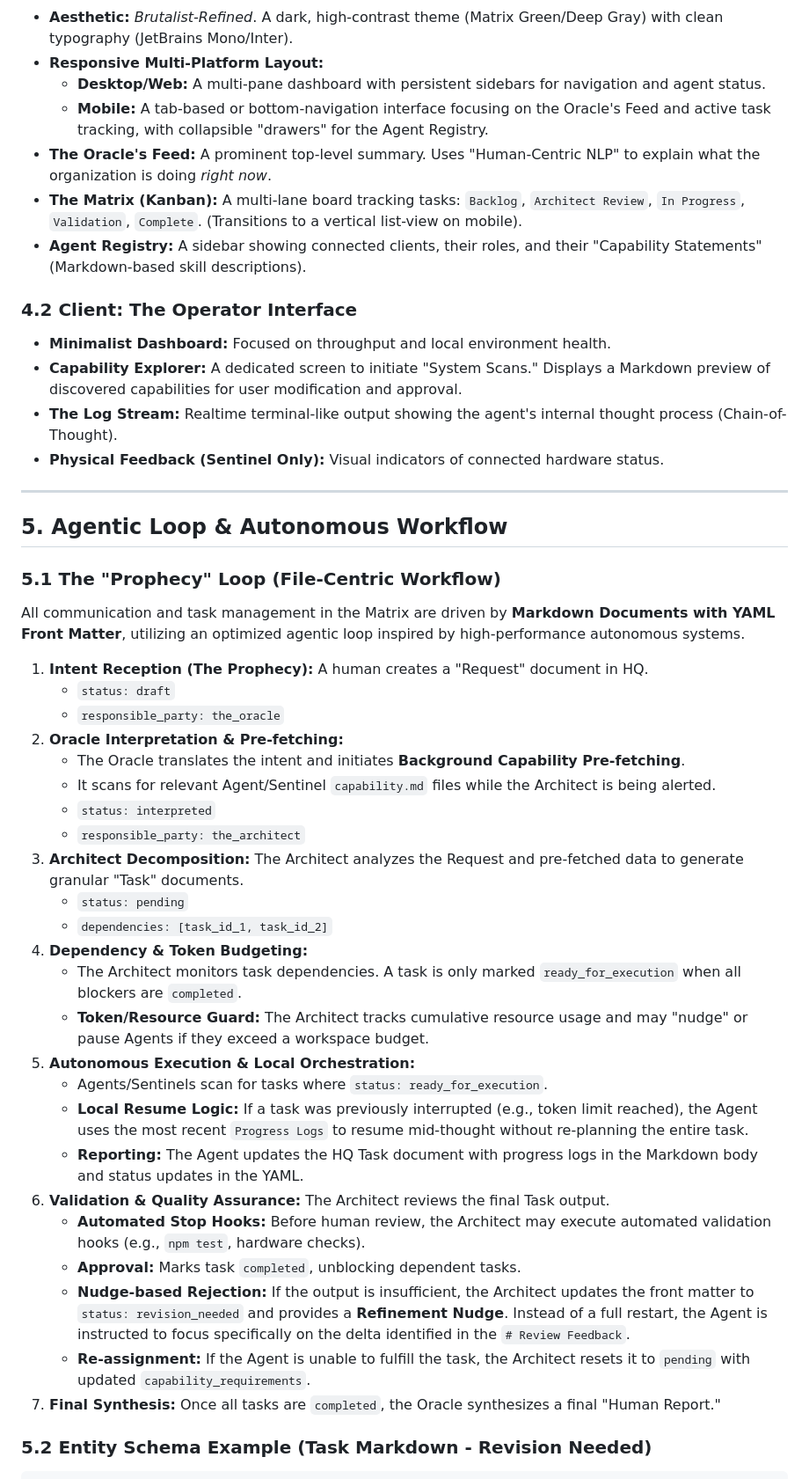
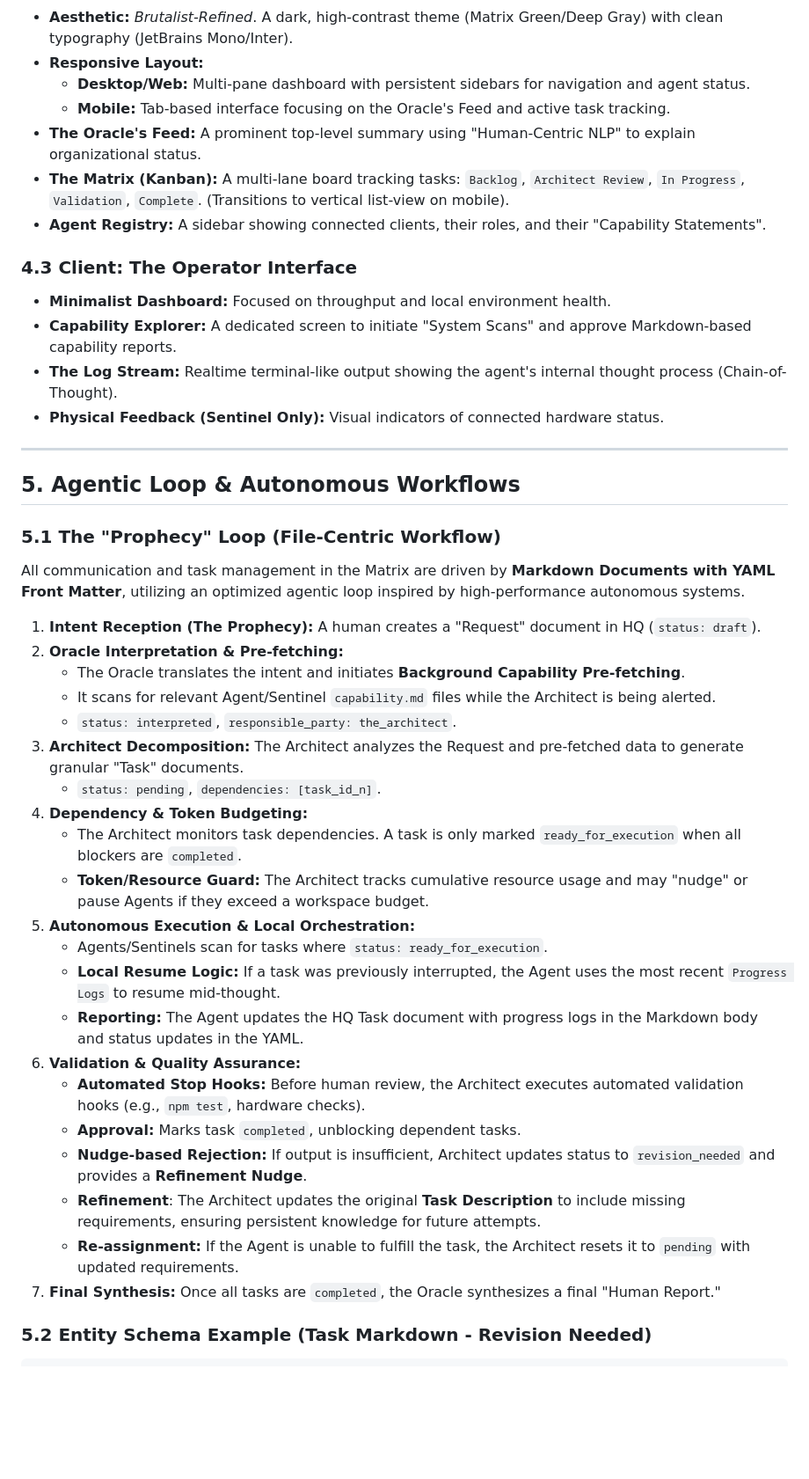
Before and after one commit to tianhaoz95/matrix, a Markdown page: design/matrix-core-design.md, the part around one of its changes. Shown at 88% size. GitHub-like rendering; blank space fills up the shorter version.

```diff
--- a/design/matrix-core-design.md
+++ b/design/matrix-core-design.md
@@ -71,47 +70,44 @@ When the Architect delegates a code-related task to an Agent, the client initiat
 *   **Aesthetic:** *Brutalist-Refined*. A dark, high-contrast theme (Matrix Green/Deep Gray) with clean typography (JetBrains Mono/Inter).
-*   **Responsive Multi-Platform Layout:**
-    *   **Desktop/Web:** A multi-pane dashboard with persistent sidebars for navigation and agent status.
-    *   **Mobile:** A tab-based or bottom-navigation interface focusing on the Oracle's Feed and active task tracking, with collapsible "drawers" for the Agent Registry.
-*   **The Oracle's Feed:** A prominent top-level summary. Uses "Human-Centric NLP" to explain what the organization is doing *right now*.
-*   **The Matrix (Kanban):** A multi-lane board tracking tasks: `Backlog`, `Architect Review`, `In Progress`, `Validation`, `Complete`. (Transitions to a vertical list-view on mobile).
-*   **Agent Registry:** A sidebar showing connected clients, their roles, and their "Capability Statements" (Markdown-based skill descriptions).
+*   **Responsive Layout:**
+    *   **Desktop/Web:** Multi-pane dashboard with persistent sidebars for navigation and agent status.
+    *   **Mobile:** Tab-based interface focusing on the Oracle's Feed and active task tracking.
+*   **The Oracle's Feed:** A prominent top-level summary using "Human-Centric NLP" to explain organizational status.
+*   **The Matrix (Kanban):** A multi-lane board tracking tasks: `Backlog`, `Architect Review`, `In Progress`, `Validation`, `Complete`. (Transitions to vertical list-view on mobile).
+*   **Agent Registry:** A sidebar showing connected clients, their roles, and their "Capability Statements".
 
-### 4.2 Client: The Operator Interface
+### 4.3 Client: The Operator Interface
 *   **Minimalist Dashboard:** Focused on throughput and local environment health.
-*   **Capability Explorer:** A dedicated screen to initiate "System Scans." Displays a Markdown preview of discovered capabilities for user modification and approval.
+*   **Capability Explorer:** A dedicated screen to initiate "System Scans" and approve Markdown-based capability reports.
 *   **The Log Stream:** Realtime terminal-like output showing the agent's internal thought process (Chain-of-Thought).
 *   **Physical Feedback (Sentinel Only):** Visual indicators of connected hardware status.
 
 ---
 
-## 5. Agentic Loop & Autonomous Workflow
+## 5. Agentic Loop & Autonomous Workflows
 
 ### 5.1 The "Prophecy" Loop (File-Centric Workflow)
 All communication and task management in the Matrix are driven by **Markdown Documents with YAML Front Matter**, utilizing an optimized agentic loop inspired by high-performance autonomous systems.
 
-1.  **Intent Reception (The Prophecy):** A human creates a "Request" document in HQ.
-    *   `status: draft`
-    *   `responsible_party: the_oracle`
+1.  **Intent Reception (The Prophecy):** A human creates a "Request" document in HQ (`status: draft`).
 2.  **Oracle Interpretation & Pre-fetching:**
     *   The Oracle translates the intent and initiates **Background Capability Pre-fetching**.
     *   It scans for relevant Agent/Sentinel `capability.md` files while the Architect is being alerted.
-    *   `status: interpreted`
-    *   `responsible_party: the_architect`
+    *   `status: interpreted`, `responsible_party: the_architect`.
 3.  **Architect Decomposition:** The Architect analyzes the Request and pre-fetched data to generate granular "Task" documents.
-    *   `status: pending`
-    *   `dependencies: [task_id_1, task_id_2]`
+    *   `status: pending`, `dependencies: [task_id_n]`.
 4.  **Dependency & Token Budgeting:**
     *   The Architect monitors task dependencies. A task is only marked `ready_for_execution` when all blockers are `completed`.
     *   **Token/Resource Guard:** The Architect tracks cumulative resource usage and may "nudge" or pause Agents if they exceed a workspace budget.
 5.  **Autonomous Execution & Local Orchestration:**
     *   Agents/Sentinels scan for tasks where `status: ready_for_execution`.
-    *   **Local Resume Logic:** If a task was previously interrupted (e.g., token limit reached), the Agent uses the most recent `Progress Logs` to resume mid-thought without re-planning the entire task.
+    *   **Local Resume Logic:** If a task was previously interrupted, the Agent uses the most recent `Progress Logs` to resume mid-thought.
     *   **Reporting:** The Agent updates the HQ Task document with progress logs in the Markdown body and status updates in the YAML.
-6.  **Validation & Quality Assurance:** The Architect reviews the final Task output.
-    *   **Automated Stop Hooks:** Before human review, the Architect may execute automated validation hooks (e.g., `npm test`, hardware checks).
+6.  **Validation & Quality Assurance:**
+    *   **Automated Stop Hooks:** Before human review, the Architect executes automated validation hooks (e.g., `npm test`, hardware checks).
     *   **Approval:** Marks task `completed`, unblocking dependent tasks.
-    *   **Nudge-based Rejection:** If the output is insufficient, the Architect updates the front matter to `status: revision_needed` and provides a **Refinement Nudge**. Instead of a full restart, the Agent is instructed to focus specifically on the delta identified in the `# Review Feedback`.
-    *   **Re-assignment:** If the Agent is unable to fulfill the task, the Architect resets it to `pending` with updated `capability_requirements`.
+    *   **Nudge-based Rejection:** If output is insufficient, Architect updates status to `revision_needed` and provides a **Refinement Nudge**.
+    *   **Refinement**: The Architect updates the original **Task Description** to include missing requirements, ensuring persistent knowledge for future attempts.
+    *   **Re-assignment:** If the Agent is unable to fulfill the task, the Architect resets it to `pending` with updated requirements.
 7.  **Final Synthesis:** Once all tasks are `completed`, the Oracle synthesizes a final "Human Report."
 
 ### 5.2 Entity Schema Example (Task Markdown - Revision Needed)
```
Also changed, not shown: other parts of design/matrix-core-design.md (+29 -22 lines).
